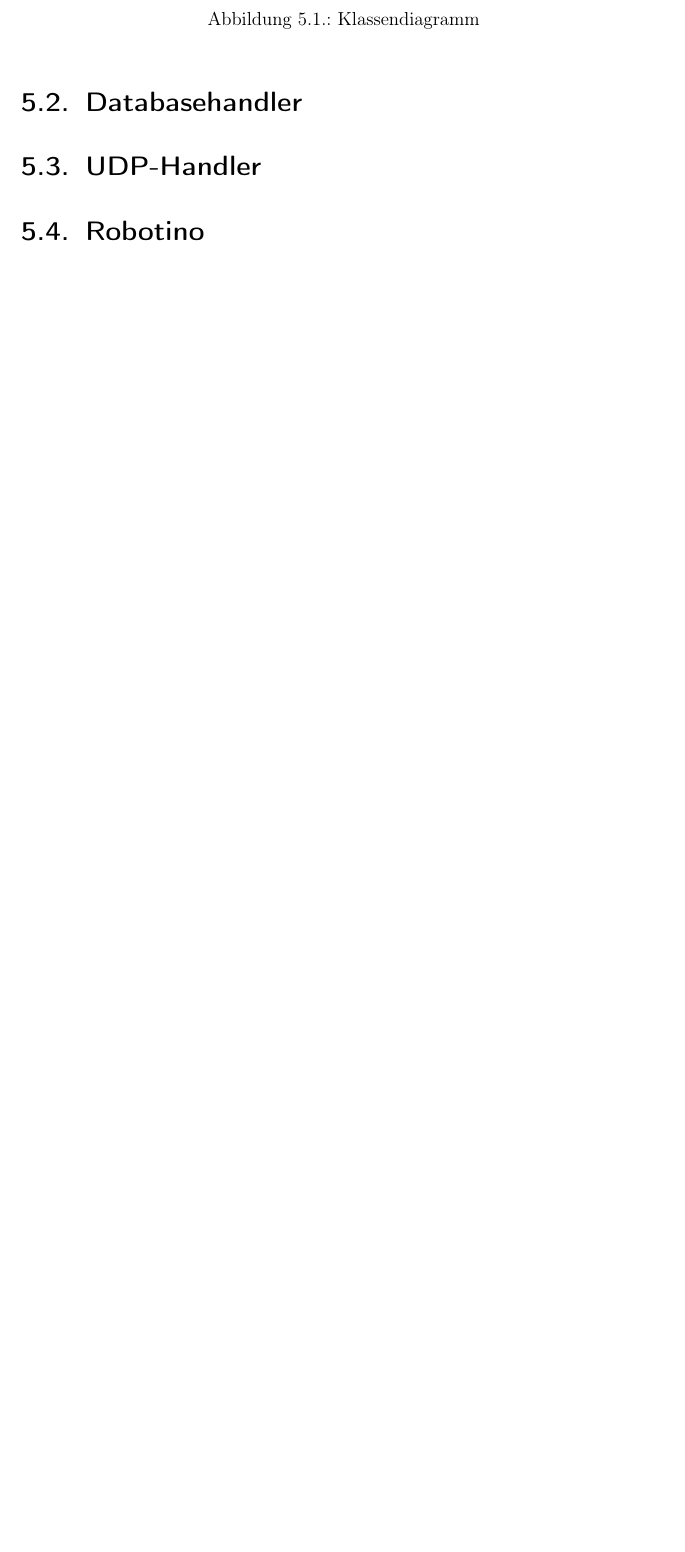
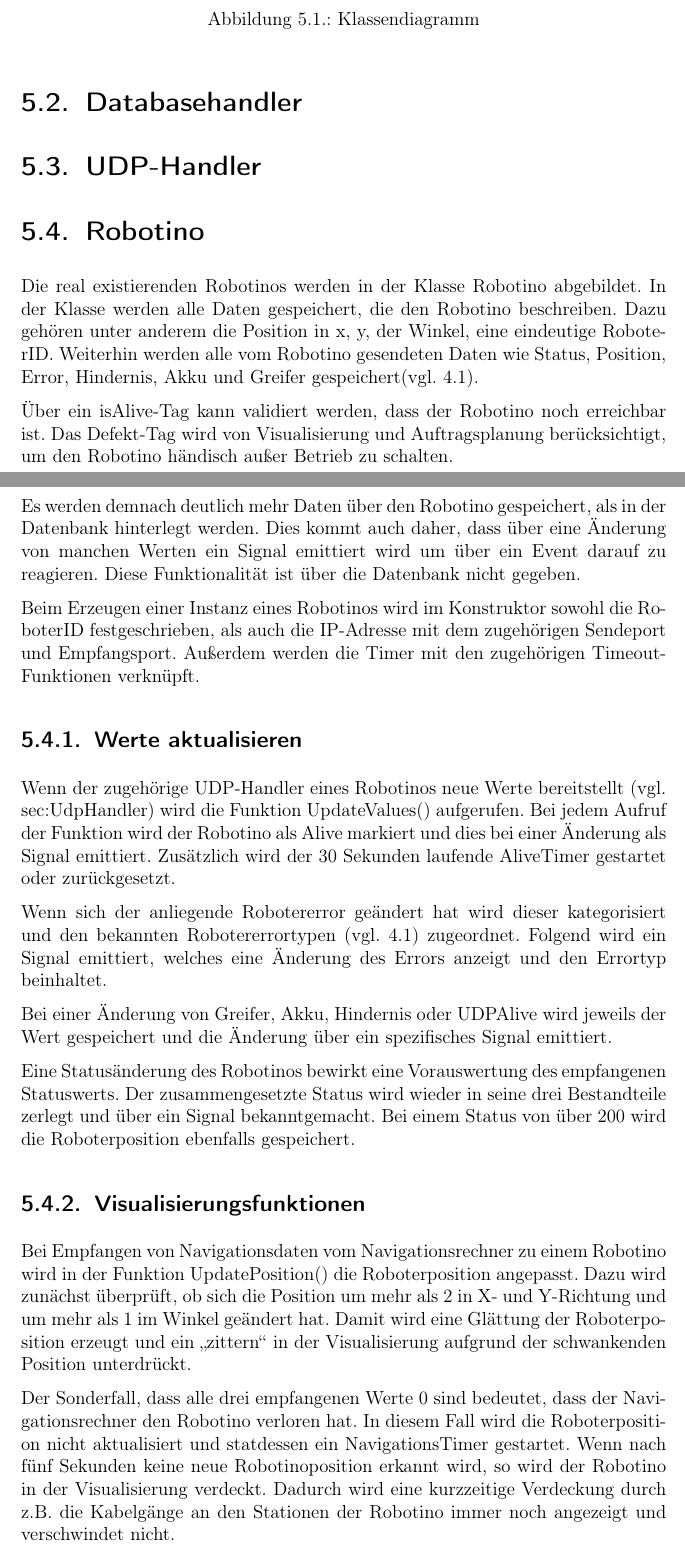
Before and after one commit to Mauchel1/VPJ, a LaTeX thesis (Latex/VPJ.tex, which reads Latex/chapters/Implementierung.tex): part of page 11 of 40 before the commit and two parts of pages 11 and 12 of 41 after it, the two joined at a grey line, cut so that both start at the same text, the shorter picture padded with empty space. Compiled offline with pdfLaTeX.

Commit message:
Robotino dokumentiert

```diff
--- a/Latex/chapters/Implementierung.tex
+++ b/Latex/chapters/Implementierung.tex
@@ -17,11 +17,41 @@ Implementierung
 
 
 \section{Databasehandler}
+
+
+
 \section{UDP-Handler}
 \label{sec:UdpHandler}
+
+
+
 \section{Robotino}
 
+Die real existierenden Robotinos werden in der Klasse Robotino abgebildet. In der Klasse werden alle Daten gespeichert, die den Robotino beschreiben. Dazu gehören unter anderem die Position in x, y, der Winkel, eine eindeutige RoboterID. Weiterhin werden alle vom Robotino gesendeten Daten wie Status, Position, Error, Hindernis, Akku und Greifer gespeichert(vgl. \ref{sec:Gewerk2Protokoll}).
 
+Über ein isAlive-Tag kann validiert werden, dass der Robotino noch erreichbar ist. Das Defekt-Tag wird von Visualisierung und Auftragsplanung berücksichtigt, um den Robotino händisch außer Betrieb zu schalten.
+
+Es werden demnach deutlich mehr Daten über den Robotino gespeichert, als in der Datenbank hinterlegt werden. Dies kommt auch daher, dass über eine Änderung von manchen Werten ein Signal emittiert wird um über ein Event darauf zu reagieren. Diese Funktionalität ist über die Datenbank nicht gegeben.
+
+Beim Erzeugen einer Instanz eines Robotinos wird im Konstruktor sowohl die RoboterID festgeschrieben, als auch die IP-Adresse mit dem zugehörigen Sendeport und Empfangsport. Außerdem werden die Timer mit den zugehörigen Timeout-Funktionen verknüpft.
+
+\subsection{Werte aktualisieren}
+
+Wenn der zugehörige UDP-Handler eines Robotinos neue Werte bereitstellt (vgl. sec:UdpHandler) wird die Funktion UpdateValues() aufgerufen. Bei jedem Aufruf der Funktion wird der Robotino als Alive markiert und dies bei einer Änderung als Signal emittiert. Zusätzlich wird der 30 Sekunden laufende AliveTimer gestartet oder zurückgesetzt.
+
+Wenn sich der anliegende Robotererror geändert hat wird dieser kategorisiert und den bekannten Robotererrortypen (vgl. \ref{sec:Gewerk2Protokoll}) zugeordnet. Folgend wird ein Signal emittiert, welches eine Änderung des Errors anzeigt und den Errortyp beinhaltet.
+
+Bei einer Änderung von Greifer, Akku, Hindernis oder UDPAlive wird jeweils der Wert gespeichert und die Änderung über ein spezifisches Signal emittiert.
+
+Eine Statusänderung des Robotinos bewirkt eine Vorauswertung des empfangenen Statuswerts. Der zusammengesetzte Status wird wieder in seine drei Bestandteile zerlegt und über ein Signal bekanntgemacht. Bei einem Status von über 200 wird die Roboterposition ebenfalls gespeichert.
+
+\subsection{Visualisierungsfunktionen}
+
+Bei Empfangen von Navigationsdaten vom Navigationsrechner zu einem Robotino wird in der Funktion UpdatePosition() die Roboterposition angepasst. Dazu wird zunächst überprüft, ob sich die Position um mehr als 2 in X- und Y-Richtung und um mehr als 1 im Winkel geändert hat. Damit wird eine Glättung der Roboterposition erzeugt und ein "`zittern"' in der Visualisierung aufgrund der schwankenden Position unterdrückt.
+
+Der Sonderfall, dass alle drei empfangenen Werte 0 sind bedeutet, dass der Navigationsrechner den Robotino verloren hat. In diesem Fall wird die Roboterposition nicht aktualisiert und statdessen ein NavigationsTimer gestartet. Wenn nach fünf Sekunden keine neue Robotinoposition erkannt wird, so wird der Robotino in der Visualisierung verdeckt. Dadurch wird eine kurzzeitige Verdeckung durch z.B. die Kabelgänge an den Stationen der Robotino immer noch angezeigt und verschwindet nicht.
+
+Sobald sich der Alive-Tag ändert wird in der Visualisierung die RoboterAlive-LED angepasst. Ein Roboter wird als Alive gewertet bei Aufruf der Funktion UpdateValues(). Wenn der AliveTimer abläuft wird der Robotino als nicht Alive gewertet. Das führt dazu, dass ein Robotino auch als lebend angezeigt wird, wenn die Kommunikation nicht vollständig funktioniert, solange dieser seinen Status an den Fertigungsplanungsrechner sendet. Nach maximal 30 Sekunden wird ein Absturz der Kommunikation erkannt und der Robotino wird ncht länger in der Auftragsvergabe berücksichtigt.
 
 \section{Auftrag, Prozess, Prozessschritt}
 \label{sec:AuftragProzessSchritt}
```
Also changed, not shown: Latex/chapters/Schnittstellen.tex (+5 -1 lines).
